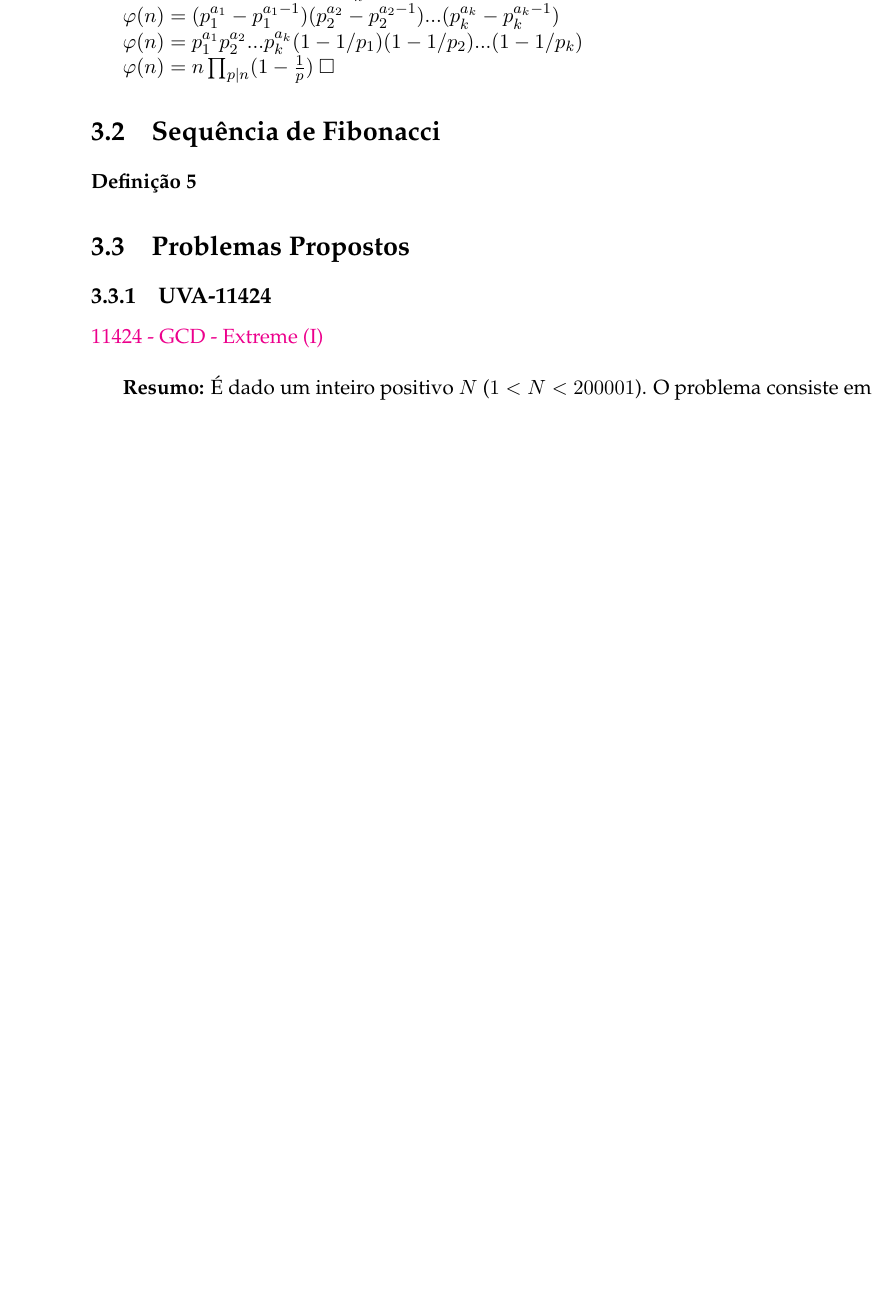
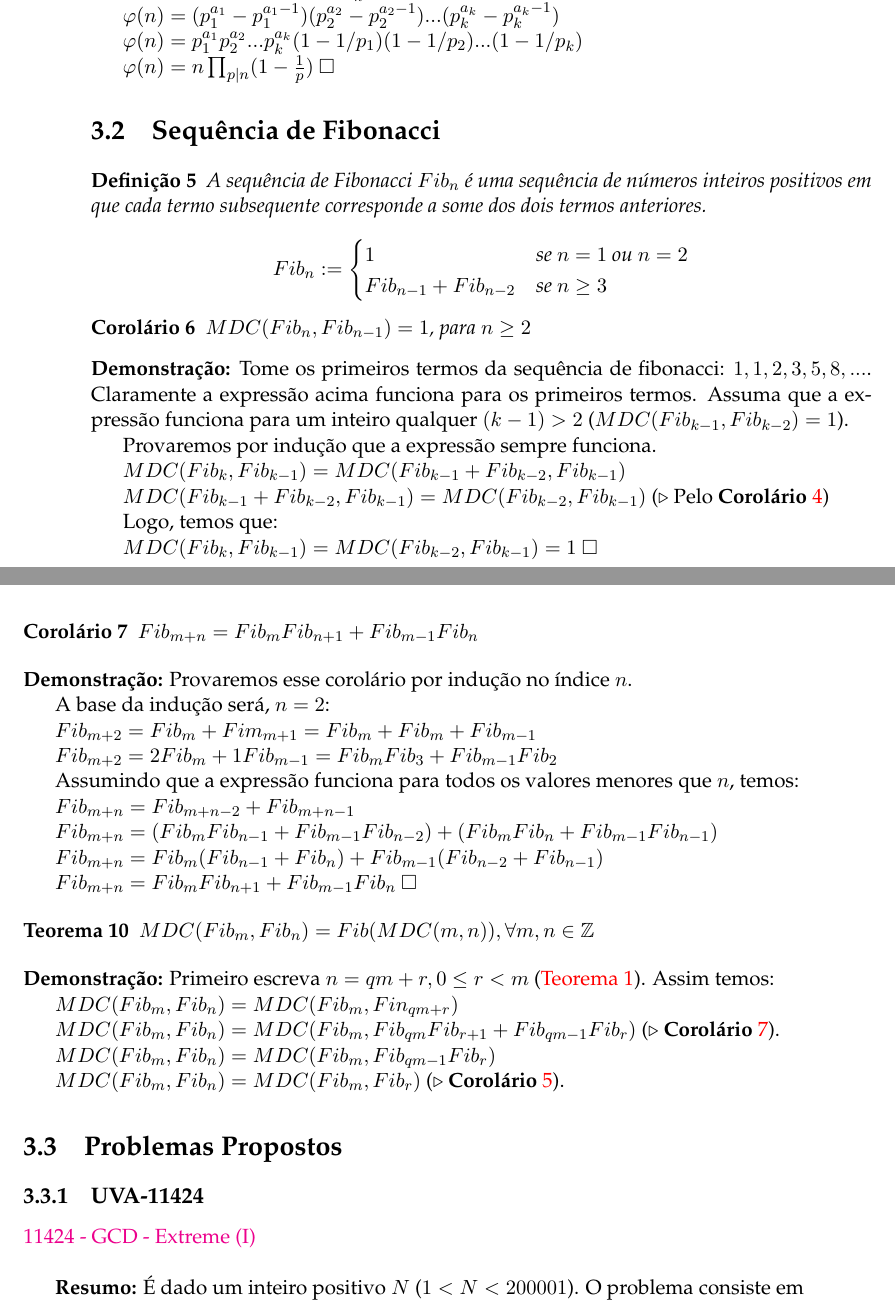
Before and after one commit to AntonioRoberto/monografia, a LaTeX thesis (main.tex, which reads Chapters/Chapter3.tex): part of page 23 of 31 before the commit and two parts of pages 23 and 24 of 31 after it, the two joined at a grey line, cut so that both start at the same text, the shorter picture padded with empty space. Compiled offline with pdfLaTeX.

Commit message:
add fibonacci definitions

```diff
--- a/Chapters/Chapter3.tex
+++ b/Chapters/Chapter3.tex
@@ -56,7 +56,73 @@ $\varphi(n) = n \prod_{p|n}(1 - \frac{1}{p})$ $\square$
 \section{Sequência de Fibonacci}
 
 \begin{definition}
+A sequência de Fibonacci $Fib_n$ é uma sequência de números inteiros positivos em que cada termo subsequente corresponde a some dos dois termos anteriores.
+
+\[
+ Fib_n :=
+  \begin{cases}
+   1 & \text{se } n = 1\text{ ou }n = 2 \\
+   Fib_{n-1} + Fib_{n-2} & \text{se } n \geq 3
+  \end{cases}
+\]
 \end{definition}
+
+
+\begin{corollary}\label{gcd_consecutivo_fib}
+$MDC(Fib_n, Fib_{n-1}) = 1$, para $n \geq 2$
+\end{corollary}
+\textbf{Demonstração:}
+Tome os primeiros termos da sequência de fibonacci: $1, 1, 2, 3, 5, 8,...$.
+Claramente a expressão acima funciona para os primeiros termos.
+Assuma que a expressão funciona para um inteiro qualquer $(k-1) > 2$ ($MDC(Fib_{k-1}, Fib_{k-2}) = 1$).
+
+Provaremos por indução que a expressão sempre funciona.
+
+$MDC(Fib_{k}, Fib_{k-1}) = MDC(Fib_{k-1} + Fib_{k-2}, Fib_{k-1})$
+
+$MDC(Fib_{k-1} + Fib_{k-2}, Fib_{k-1}) = MDC(Fib_{k-2}, Fib_{k-1})$ ($\triangleright$ Pelo \textbf{Corolário} \autoref{corolario_gcd_soma})
+
+Logo, temos que:
+
+$MDC(Fib_{k}, Fib_{k-1}) = MDC(Fib_{k-2}, Fib_{k-1}) = 1$ $\square$
+
+
+
+\begin{corollary}\label{gcd_combinacao_fib}
+$Fib_{m+n} = Fib_mFib_{n+1} + Fib_{m-1}Fib_n$
+\end{corollary}
+\textbf{Demonstração:} Provaremos esse corolário por indução no índice $n$.
+
+A base da indução será, $n=2$:
+
+$Fib_{m+2} = Fib_m + Fim_{m+1} = Fib_m + Fib_m + Fib_{m-1}$
+
+$Fib_{m+2} = 2Fib_m + 1Fib_{m-1} = Fib_mFib_{3} + Fib_{m-1}Fib_2$
+
+Assumindo que a expressão funciona para todos os valores menores que $n$, temos:
+
+$Fib_{m+n} = Fib_{m+n-2} + Fib_{m+n-1}$
+
+$Fib_{m+n} = (Fib_{m}Fib_{n-1} + Fib_{m-1}Fib_{n-2}) + (Fib_{m}Fib_{n} + Fib_{m-1}Fib_{n-1})$
+
+$Fib_{m+n} = Fib_m(Fib_{n-1} + Fib_{n}) + Fib_{m-1}(Fib_{n-2} + Fib_{n-1})$
+
+$Fib_{m+n} = Fib_mFib_{n+1} + Fib_{m-1}Fib_n$ $\square$
+
+
+\begin{theorem}\label{fibonacci_mdc}
+$MDC(Fib_m, Fib_n) = Fib(MDC(m, n)), \forall m, n \in \mathbb{Z}$
+\end{theorem}
+\textbf{Demonstração:}
+Primeiro escreva $n = qm + r, 0 \leq r < m$ (\autoref{algoritmo_divisao}). Assim temos:
+
+$MDC(Fib_m, Fib_n) = MDC(Fib_m, Fin_{qm + r})$
+
+$MDC(Fib_m, Fib_n) = MDC(Fib_m, Fib_{qm}Fib_{r+1} + Fib_{qm-1}Fib_{r})$ ($\triangleright$ \textbf{Corolário} \autoref{gcd_combinacao_fib}).
+
+$MDC(Fib_m, Fib_n) = MDC(Fib_m, Fib_{qm-1}Fib_{r})$
+
+$MDC(Fib_m, Fib_n) = MDC(Fib_m, Fib_{r})$ ($\triangleright$ \textbf{Corolário} \autoref{corolario_gcd_produto}).
 
 
 %----------------------------------------------------------------------------------------
```
Also changed, not shown: Chapters/Chapter1.tex (+18 -1 lines), main.pdf, Chapters/Chapter3.tex (28 more changed lines), 9 other files.
